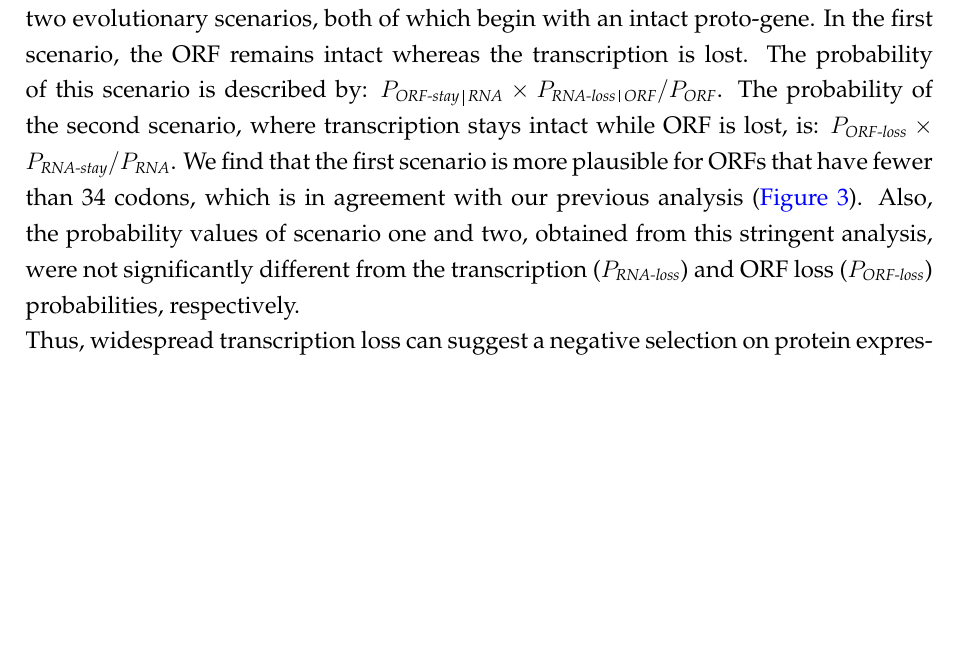
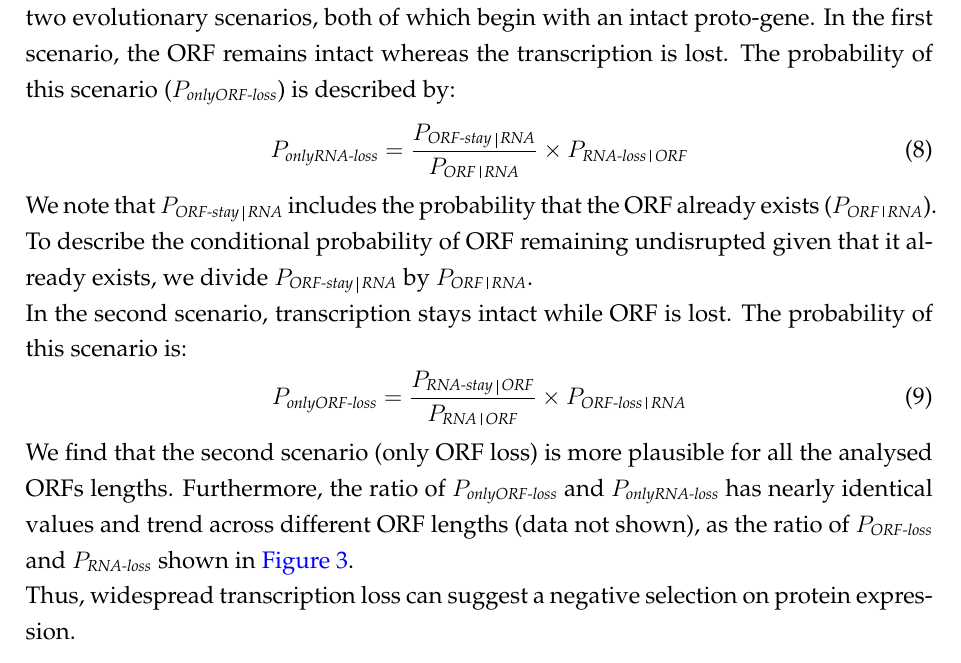
Before and after one commit to BharatRaviIyengar/DeNovoEvolution, a LaTeX paper (Manuscripts/deNovoRates.tex): part of page 9 of 29, cut so that both start at the same text, the shorter picture padded with empty space. Compiled offline with pdfLaTeX.

Commit message:
modified:   Manuscripts/deNovoRates.tex

```diff
--- a/Manuscripts/deNovoRates.tex
+++ b/Manuscripts/deNovoRates.tex
@@ -161,8 +161,24 @@ Proto-genes that do not provide any fitness benefit to an organism may not be fi
 
 To understand which is the most probable mechanism of gene loss, we compared the probabilities of ORF loss ($P_\textit{ORF-loss}$) and transcription loss ($P_\textit{RNA-loss}$). We found that ORF loss is more probable than transcription loss, especially so when the ORFs are long (\hyperref[lossprob]{\autoref{lossprob}A}). At low GC-content (0.3 -- 0.34) ORF loss is less likely than RNA-loss, for short ORFs (30 codons; \hyperref[lossprob]{\autoref{lossprob}B}).
 
-We made our analysis of gene loss more stringent by comparing the probabilities of two evolutionary scenarios, both of which begin with an intact proto-gene. In the first scenario, the ORF remains intact whereas the transcription is lost. The probability of this scenario is described by:
-$P_\textit{ORF-stay \vline\ RNA} \times P_\textit{RNA-loss \vline\ ORF}/P_\textit{ORF}$. The probability of the second scenario, where transcription stays intact while ORF is lost, is: $P_\textit{ORF-loss} \times P_\textit{RNA-stay}/P_\textit{RNA}$. We find that the first scenario is more plausible for ORFs that have fewer than 34 codons, which is in agreement with our previous analysis (\autoref{lossprob}). Also, the probability values of scenario one and two, obtained from this stringent analysis, were not significantly different from the transcription ($P_\textit{RNA-loss}$) and ORF loss ($P_\textit{ORF-loss}$) probabilities, respectively.
+We made our analysis of gene loss more stringent by comparing the probabilities of two evolutionary scenarios, both of which begin with an intact proto-gene. In the first scenario, the ORF remains intact whereas the transcription is lost. The probability of this scenario ($P_\textit{onlyORF-loss}$) is described by:
+
+\vspace{-1ex}
+
+\begin{equation}
+P_\textit{onlyRNA-loss} = \frac{P_\textit{ORF-stay \vline\ RNA}}{P_\textit{ORF \vline \ RNA}} \times P_\textit{RNA-loss \vline\ ORF}
+\end{equation}
+
+We note that $P_\textit{ORF-stay \vline \ RNA}$ includes the probability that the ORF already exists ($P_\textit{ORF \vline \ RNA}$). To describe the conditional probability of ORF remaining undisrupted given that it already exists, we divide $P_\textit{ORF-stay \vline \ RNA}$ by $P_\textit{ORF \vline \ RNA}$.
+
+In the second scenario, transcription stays intact while ORF is lost. The probability of this scenario is:
+
+\vspace{-1em}
+\begin{equation}
+P_\textit{onlyORF-loss} = \frac{P_\textit{RNA-stay \vline\ ORF}}{P_\textit{RNA \vline \ ORF}} \times P_\textit{ORF-loss \vline\ RNA}
+\end{equation}
+
+We find that the second scenario (only ORF loss) is more plausible for all the analysed ORFs lengths. Furthermore, the ratio of $P_\textit{onlyORF-loss}$ and $P_\textit{onlyRNA-loss}$ has nearly identical values and trend across different ORF lengths (data not shown), as the ratio of $P_\textit{ORF-loss}$ and $P_\textit{RNA-loss}$ shown in \autoref{lossprob}.
 
 Thus, widespread transcription loss can suggest a negative selection on protein expression.
 
```
